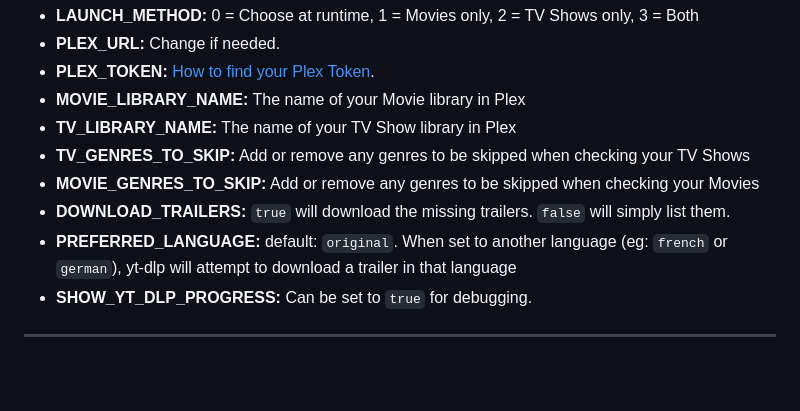
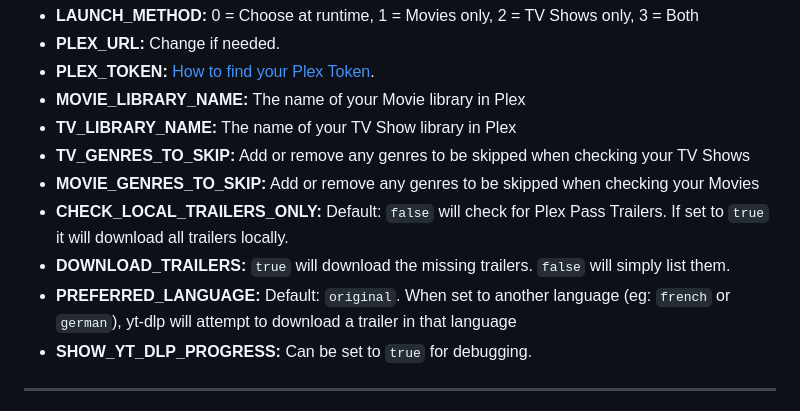
Before and after one commit to netplexflix/Missing-Trailer-Downloader-For-Plex, a Markdown page: README.md, the part around the change. GitHub-like rendering; blank space fills up the shorter version.

```diff
--- a/README.md
+++ b/README.md
@@ -82,8 +82,9 @@ Edit the `config.yml` file to set your Plex details and desired variables:
 - **TV_LIBRARY_NAME:** The name of your TV Show library in Plex
 - **TV_GENRES_TO_SKIP:** Add or remove any genres to be skipped when checking your TV Shows
 - **MOVIE_GENRES_TO_SKIP:** Add or remove any genres to be skipped when checking your Movies
+- **CHECK_LOCAL_TRAILERS_ONLY:** Default: `false` will check for Plex Pass Trailers. If set to `true` it will download all trailers locally.
 - **DOWNLOAD_TRAILERS:** `true` will download the missing trailers. `false` will simply list them.
-- **PREFERRED_LANGUAGE:** default: `original`. When set to another language (eg: `french` or `german`), yt-dlp will attempt to download a trailer in that language
+- **PREFERRED_LANGUAGE:** Default: `original`. When set to another language (eg: `french` or `german`), yt-dlp will attempt to download a trailer in that language
 - **SHOW_YT_DLP_PROGRESS:** Can be set to `true` for debugging.
 
 ---
```
